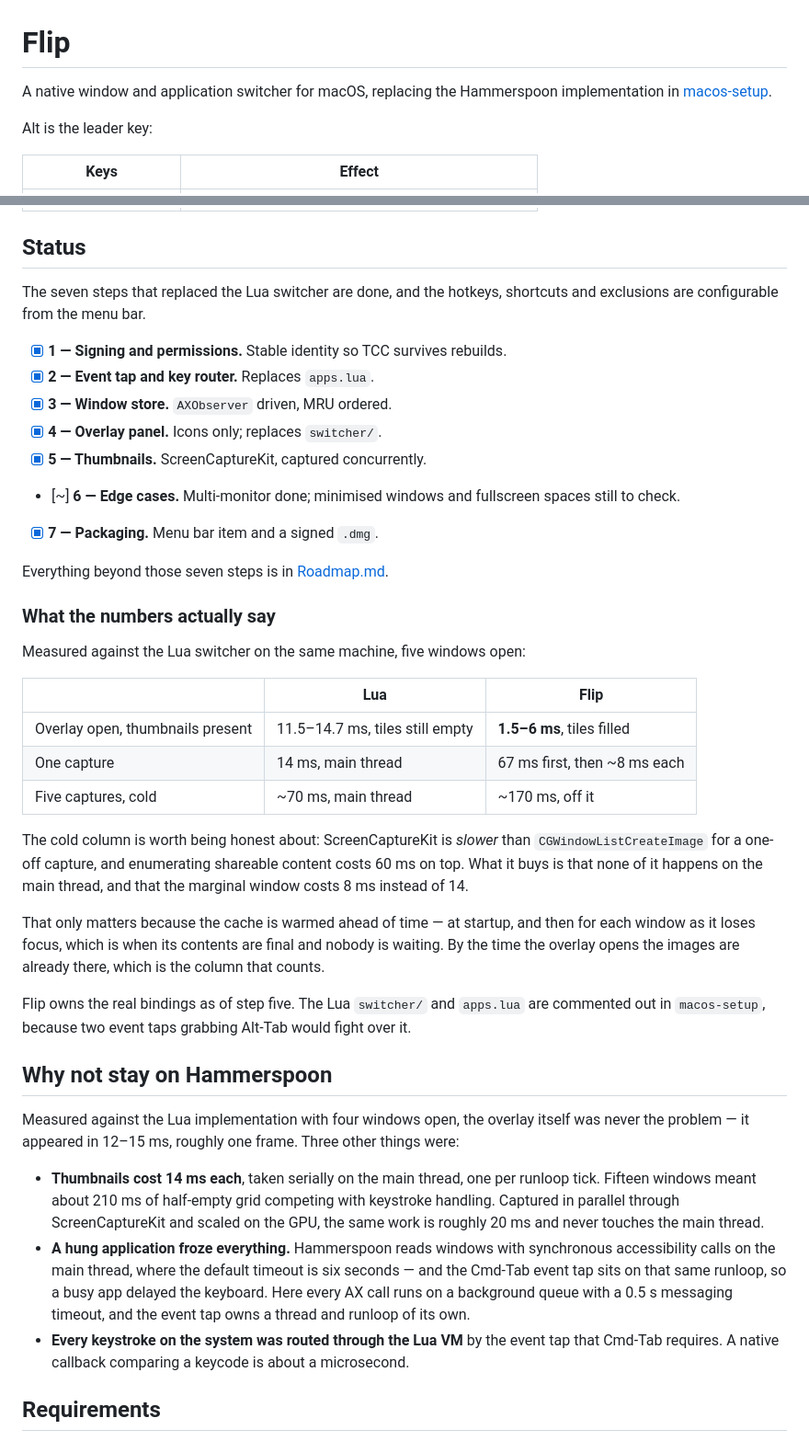
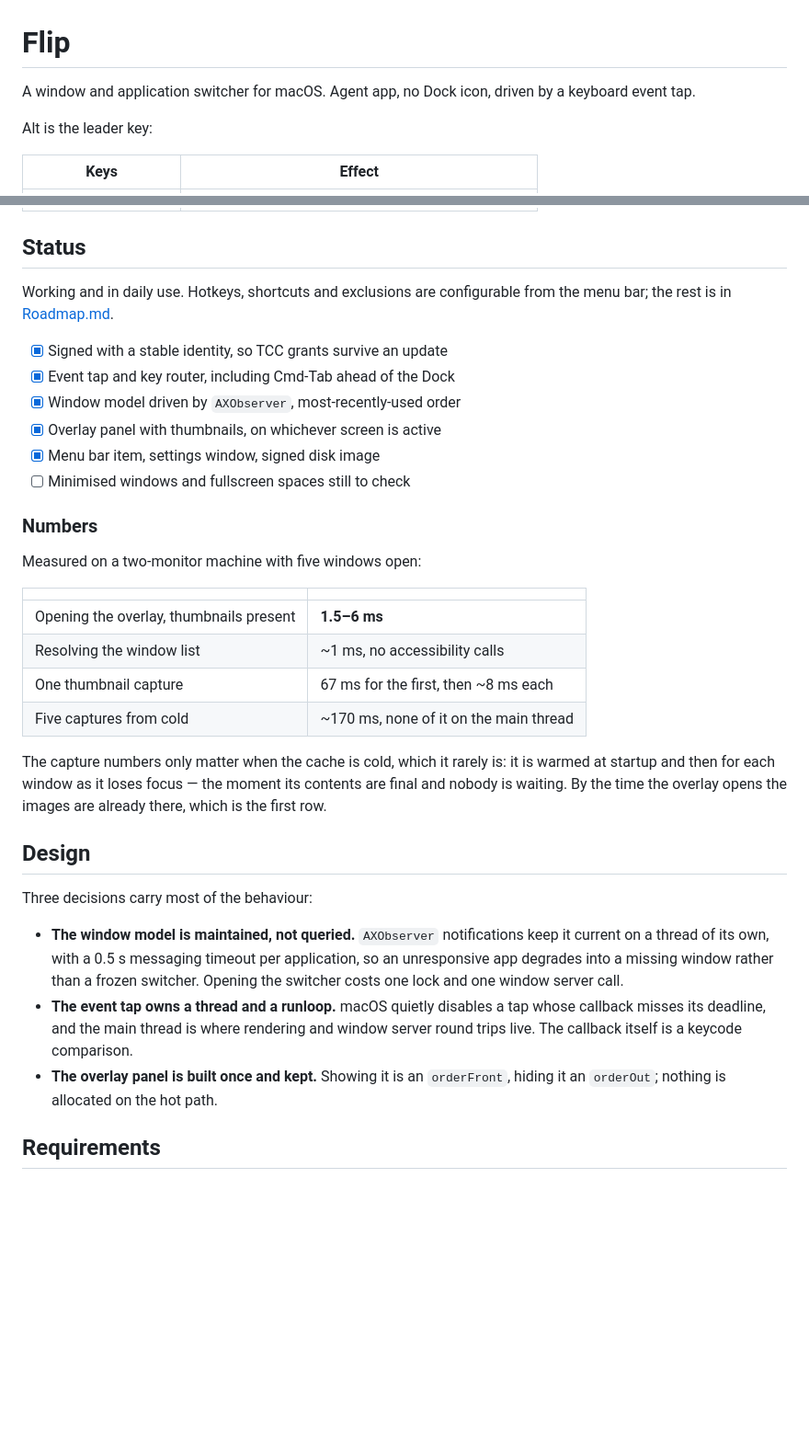
Before and after one commit to mxwnk/flip, a Markdown page: Readme.md, 2 parts joined by grey strips. Shown at 92% size. Drawn GitHub-style; blank space fills up the shorter version.

Commit message:
docs: drop the Hammerspoon framing, Flip stands on its own

```diff
--- a/Readme.md
+++ b/Readme.md
@@ -1,7 +1,7 @@
 # Flip
 
-A native window and application switcher for macOS, replacing the Hammerspoon
-implementation in [macos-setup](https://github.com/mxwnk/macos-setup).
+A window and application switcher for macOS. Agent app, no Dock icon, driven by
+a keyboard event tap.
 
 Alt is the leader key:
 
@@ -15,64 +15,46 @@ Alt is the leader key:
 
 ## Status
 
-The seven steps that replaced the Lua switcher are done, and the hotkeys,
-shortcuts and exclusions are configurable from the menu bar.
+Working and in daily use. Hotkeys, shortcuts and exclusions are configurable from
+the menu bar; the rest is in [Roadmap.md](Roadmap.md).
 
-- [x] **1 — Signing and permissions.** Stable identity so TCC survives rebuilds.
-- [x] **2 — Event tap and key router.** Replaces `apps.lua`.
-- [x] **3 — Window store.** `AXObserver` driven, MRU ordered.
-- [x] **4 — Overlay panel.** Icons only; replaces `switcher/`.
-- [x] **5 — Thumbnails.** ScreenCaptureKit, captured concurrently.
-- [~] **6 — Edge cases.** Multi-monitor done; minimised windows and fullscreen
-  spaces still to check.
-- [x] **7 — Packaging.** Menu bar item and a signed `.dmg`.
+- [x] Signed with a stable identity, so TCC grants survive an update
+- [x] Event tap and key router, including Cmd-Tab ahead of the Dock
+- [x] Window model driven by `AXObserver`, most-recently-used order
+- [x] Overlay panel with thumbnails, on whichever screen is active
+- [x] Menu bar item, settings window, signed disk image
+- [ ] Minimised windows and fullscreen spaces still to check
 
-Everything beyond those seven steps is in [Roadmap.md](Roadmap.md).
+### Numbers
 
-### What the numbers actually say
+Measured on a two-monitor machine with five windows open:
 
-Measured against the Lua switcher on the same machine, five windows open:
+| | |
+| --- | --- |
+| Opening the overlay, thumbnails present | **1.5–6 ms** |
+| Resolving the window list | ~1 ms, no accessibility calls |
+| One thumbnail capture | 67 ms for the first, then ~8 ms each |
+| Five captures from cold | ~170 ms, none of it on the main thread |
 
-| | Lua | Flip |
-| --- | --- | --- |
-| Overlay open, thumbnails present | 11.5–14.7 ms, tiles still empty | **1.5–6 ms**, tiles filled |
-| One capture | 14 ms, main thread | 67 ms first, then ~8 ms each |
-| Five captures, cold | ~70 ms, main thread | ~170 ms, off it |
+The capture numbers only matter when the cache is cold, which it rarely is: it is
+warmed at startup and then for each window as it loses focus — the moment its
+contents are final and nobody is waiting. By the time the overlay opens the
+images are already there, which is the first row.
 
-The cold column is worth being honest about: ScreenCaptureKit is *slower* than
-`CGWindowListCreateImage` for a one-off capture, and enumerating shareable
-content costs 60 ms on top. What it buys is that none of it happens on the main
-thread, and that the marginal window costs 8 ms instead of 14.
+## Design
 
-That only matters because the cache is warmed ahead of time — at startup, and
-then for each window as it loses focus, which is when its contents are final and
-nobody is waiting. By the time the overlay opens the images are already there,
-which is the column that counts.
+Three decisions carry most of the behaviour:
 
-Flip owns the real bindings as of step five. The Lua `switcher/` and `apps.lua`
-are commented out in `macos-setup`, because two event taps grabbing Alt-Tab would
-fight over it.
-
-## Why not stay on Hammerspoon
-
-Measured against the Lua implementation with four windows open, the overlay
-itself was never the problem — it appeared in 12–15 ms, roughly one frame. Three
-other things were:
-
-- **Thumbnails cost 14 ms each**, taken serially on the main thread, one per
-  runloop tick. Fifteen windows meant about 210 ms of half-empty grid competing
-  with keystroke handling. Captured in parallel through ScreenCaptureKit and
-  scaled on the GPU, the same work is roughly 20 ms and never touches the main
-  thread.
-- **A hung application froze everything.** Hammerspoon reads windows with
-  synchronous accessibility calls on the main thread, where the default timeout
-  is six seconds — and the Cmd-Tab event tap sits on that same runloop, so a
-  busy app delayed the keyboard. Here every AX call runs on a background queue
-  with a 0.5 s messaging timeout, and the event tap owns a thread and runloop of
-  its own.
-- **Every keystroke on the system was routed through the Lua VM** by the event
-  tap that Cmd-Tab requires. A native callback comparing a keycode is about a
-  microsecond.
+- **The window model is maintained, not queried.** `AXObserver` notifications
+  keep it current on a thread of its own, with a 0.5 s messaging timeout per
+  application, so an unresponsive app degrades into a missing window rather than
+  a frozen switcher. Opening the switcher costs one lock and one window server
+  call.
+- **The event tap owns a thread and a runloop.** macOS quietly disables a tap
+  whose callback misses its deadline, and the main thread is where rendering and
+  window server round trips live. The callback itself is a keycode comparison.
+- **The overlay panel is built once and kept.** Showing it is an `orderFront`,
+  hiding it an `orderOut`; nothing is allocated on the hot path.
 
 ## Requirements
 
```
